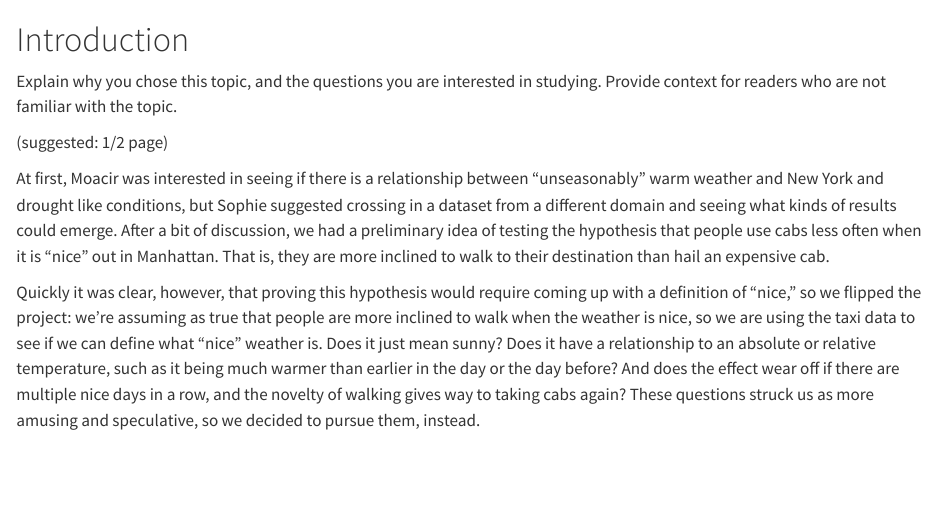
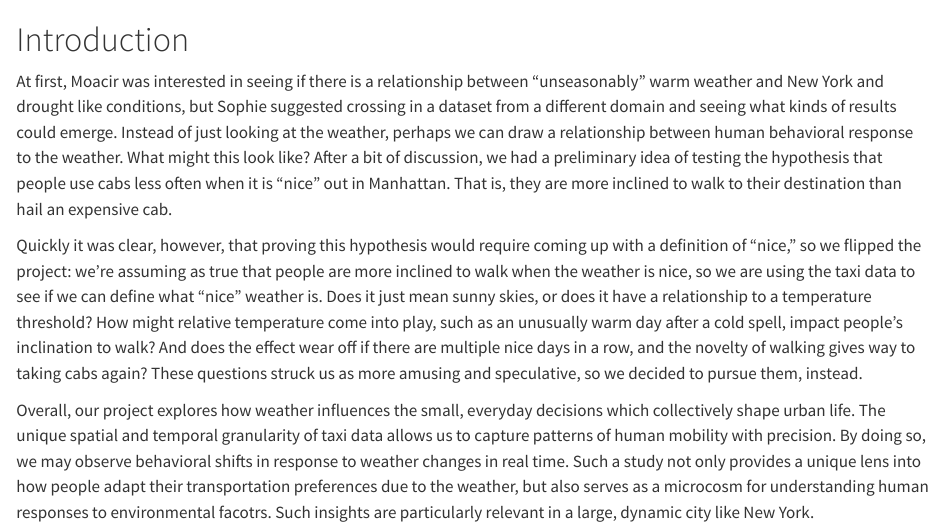
Before and after one commit to sophiewagner7/its-too-nice-out-to-take-a-cab, a Quarto document (index.qmd): the page in a window 1100 px wide, from its top. Rendered offline with R 4.5, knitr and Pandoc in place of Quarto, with nearby package versions.

Commit message:
minor edits to ch 1 and 2

```diff
--- a/index.qmd
+++ b/index.qmd
@@ -1,24 +1,7 @@
 # Introduction
 
-Explain why you chose this topic, and the questions you are interested in studying. Provide context for readers who are not familiar with the topic.
+At first, Moacir was interested in seeing if there is a relationship between “unseasonably” warm weather and New York and drought like conditions, but Sophie suggested crossing in a dataset from a different domain and seeing what kinds of results could emerge. Instead of just looking at the weather, perhaps we can draw a relationship between human behavioral response to the weather. What might this look like? After a bit of discussion, we had a preliminary idea of testing the hypothesis that people use cabs less often when it is “nice” out in Manhattan. That is, they are more inclined to walk to their destination than hail an expensive cab.
 
-(suggested: 1/2 page)
+Quickly it was clear, however, that proving this hypothesis would require coming up with a definition of “nice,” so we flipped the project: we're assuming as true that people are more inclined to walk when the weather is nice, so we are using the taxi data to see if we can define what “nice” weather is. Does it just mean sunny skies, or does it have a relationship to a temperature threshold? How might relative temperature come into play, such as an unusually warm day after a cold spell, impact people's inclination to walk? And does the effect wear off if there are multiple nice days in a row, and the novelty of walking gives way to taking cabs again? These questions struck us as more amusing and speculative, so we decided to pursue them, instead.
 
-At first, Moacir was interested in seeing if there is a relationship
-between “unseasonably” warm weather and New York and drought like
-conditions, but Sophie suggested crossing in a dataset from a different
-domain and seeing what kinds of results could emerge. After a bit of
-discussion, we had a preliminary idea of testing the hypothesis that people
-use cabs less often when it is “nice” out in Manhattan. That is, they are
-more inclined to walk to their destination than hail an expensive cab.
-
-Quickly it was clear, however, that proving this hypothesis would require
-coming up with a definition of “nice,” so we flipped the project: we're
-assuming as true that people are more inclined to walk when the weather is
-nice, so we are using the taxi data to see if we can define what “nice”
-weather is. Does it just mean sunny? Does it have a relationship to an
-absolute or relative temperature, such as it being much warmer than earlier
-in the day or the day before? And does the effect wear off if there are
-multiple nice days in a row, and the novelty of walking gives way to taking
-cabs again? These questions struck us as more amusing and speculative, so
-we decided to pursue them, instead.
+Overall, our project explores how weather influences the small, everyday decisions which collectively shape urban life. The unique spatial and temporal granularity of taxi data allows us to capture patterns of human mobility with precision. By doing so, we may observe behavioral shifts in response to weather changes in real time. Such a study not only provides a unique lens into how people adapt their transportation preferences due to the weather, but also serves as a microcosm for understanding human responses to environmental facotrs. Such insights are particularly relevant in a large, dynamic city like New York.
```
Also changed, not shown: data.qmd (+4 -45 lines).
